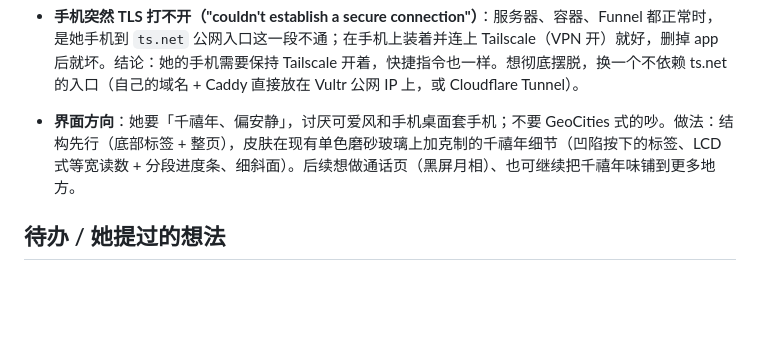
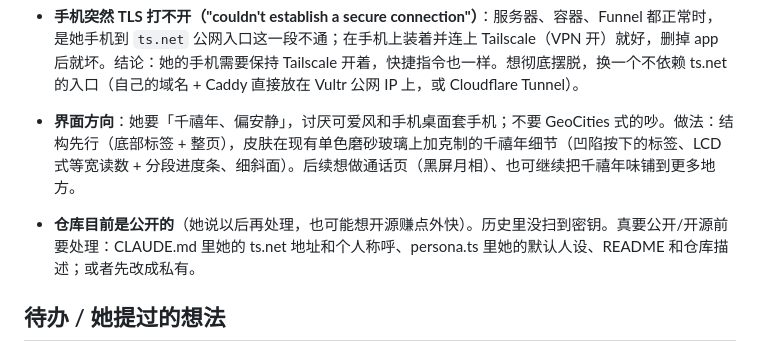
Before and after one commit to xdou98385-glitch/kkssddd, a Markdown page: CLAUDE.md, the part around the change. GitHub-like rendering; blank space fills up the shorter version.

Commit message:
Note: repo is public; what to clean before open-sourcing
Co-Authored-By: Claude Sonnet 5.5 <noreply@anthropic.com>
Claude-Session: https://claude.ai/code/session_01TuJkUTUM9v2oH4obJfgJDx

```diff
--- a/CLAUDE.md
+++ b/CLAUDE.md
@@ -58,6 +58,8 @@ ANTHROPIC_API_KEY, APP_PASSWORD, MEMOS_URL, MEMOS_TOKEN, WEREAD_API_KEY, DEVICE_
 
 - **界面方向**：她要「千禧年、偏安静」，讨厌可爱风和手机桌面套手机；不要 GeoCities 式的吵。做法：结构先行（底部标签 + 整页），皮肤在现有单色磨砂玻璃上加克制的千禧年细节（凹陷按下的标签、LCD 式等宽读数 + 分段进度条、细斜面）。后续想做通话页（黑屏月相）、也可继续把千禧年味铺到更多地方。
 
+- **仓库目前是公开的**（她说以后再处理，也可能想开源赚点外快）。历史里没扫到密钥。真要公开/开源前要处理：CLAUDE.md 里她的 ts.net 地址和个人称呼、persona.ts 里她的默认人设、README 和仓库描述；或者先改成私有。
+
 ## 待办 / 她提过的想法
 - 确认她已轮换 DEVICE_TOKEN（charging_off 快捷指令她已补）。
 - 观察主动消息的花销和分寸（太贵调大 PROACTIVE_EVERY_MIN，太频繁调每天上限）。
```
